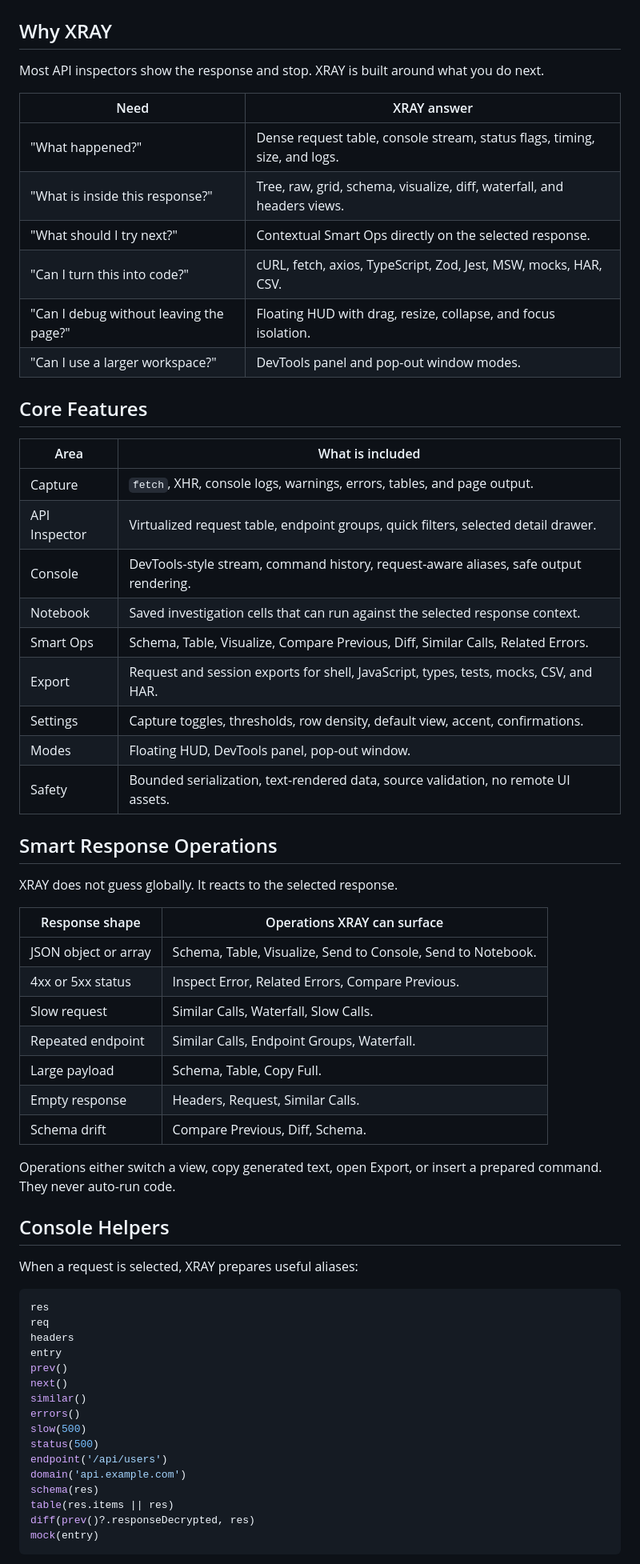
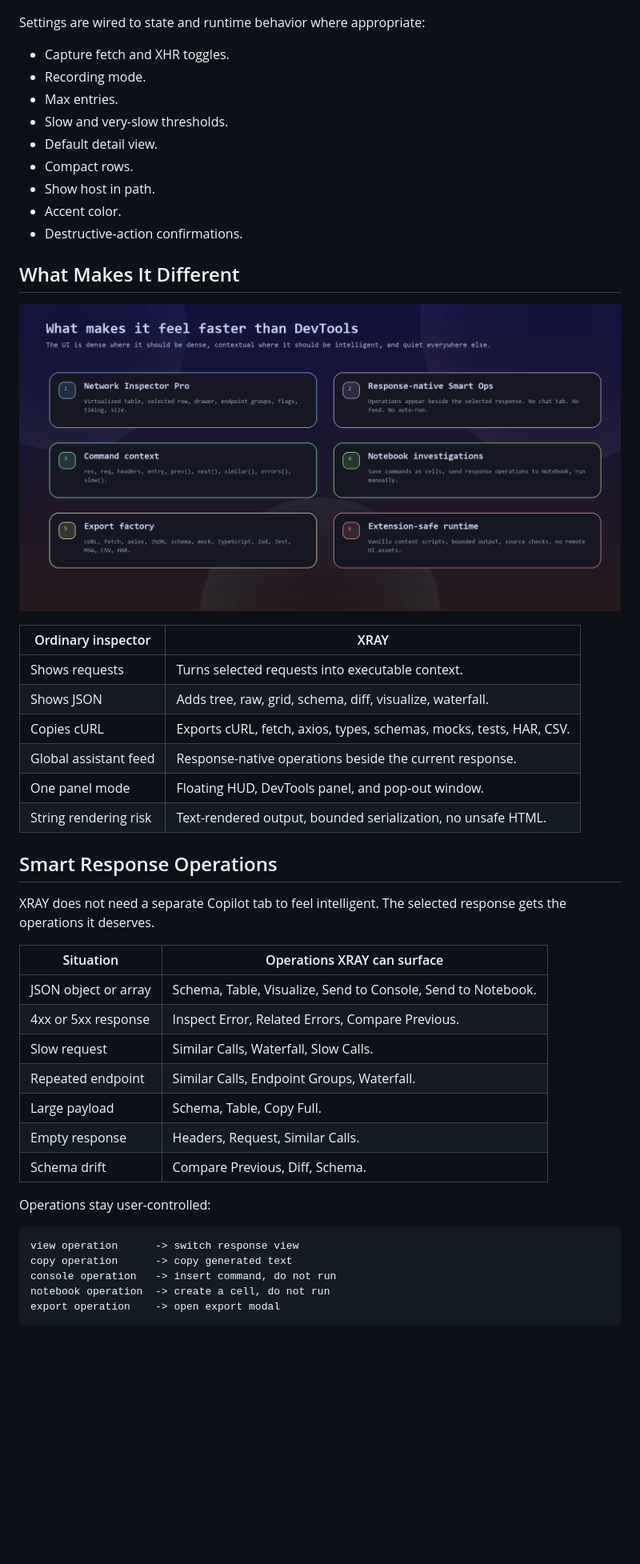
Before and after one commit to rahuldr07/xray-extension, a Markdown page: README.md, the part around one of its changes. Shown at 80% size. Rendered like a GitHub page; pictures changed too: docs/assets/readme/feature-grid.png (added); blank space fills up the shorter version.

Commit message:
Upgrade README product showcase

````diff
--- a/README.md
+++ b/README.md
@@ -96,69 +144,54 @@ XRAY surfaces deterministic session signals from captured requests: error counts
   <img src="docs/assets/readme/insights.png" alt="XRAY local insights tab" width="100%" />
 </p>
 
-## Why XRAY
+Settings are wired to state and runtime behavior where appropriate:
 
-Most API inspectors show the response and stop. XRAY is built around what you do next.
+- Capture fetch and XHR toggles.
+- Recording mode.
+- Max entries.
+- Slow and very-slow thresholds.
+- Default detail view.
+- Compact rows.
+- Show host in path.
+- Accent color.
+- Destructive-action confirmations.
 
-| Need | XRAY answer |
+## What Makes It Different
+
+<p align="center">
+  <img src="docs/assets/readme/feature-grid.png" alt="XRAY feature grid" width="100%" />
+</p>
+
+| Ordinary inspector | XRAY |
 | --- | --- |
-| "What happened?" | Dense request table, console stream, status flags, timing, size, and logs. |
-| "What is inside this response?" | Tree, raw, grid, schema, visualize, diff, waterfall, and headers views. |
-| "What should I try next?" | Contextual Smart Ops directly on the selected response. |
-| "Can I turn this into code?" | cURL, fetch, axios, TypeScript, Zod, Jest, MSW, mocks, HAR, CSV. |
-| "Can I debug without leaving the page?" | Floating HUD with drag, resize, collapse, and focus isolation. |
-| "Can I use a larger workspace?" | DevTools panel and pop-out window modes. |
-
-## Core Features
-
-| Area | What is included |
-| --- | --- |
-| Capture | `fetch`, XHR, console logs, warnings, errors, tables, and page output. |
-| API Inspector | Virtualized request table, endpoint groups, quick filters, selected detail drawer. |
-| Console | DevTools-style stream, command history, request-aware aliases, safe output rendering. |
-| Notebook | Saved investigation cells that can run against the selected response context. |
-| Smart Ops | Schema, Table, Visualize, Compare Previous, Diff, Similar Calls, Related Errors. |
-| Export | Request and session exports for shell, JavaScript, types, tests, mocks, CSV, and HAR. |
-| Settings | Capture toggles, thresholds, row density, default view, accent, confirmations. |
-| Modes | Floating HUD, DevTools panel, pop-out window. |
-| Safety | Bounded serialization, text-rendered data, source validation, no remote UI assets. |
+| Shows requests | Turns selected requests into executable context. |
+| Shows JSON | Adds tree, raw, grid, schema, diff, visualize, waterfall. |
+| Copies cURL | Exports cURL, fetch, axios, types, schemas, mocks, tests, HAR, CSV. |
+| Global assistant feed | Response-native operations beside the current response. |
+| One panel mode | Floating HUD, DevTools panel, and pop-out window. |
+| String rendering risk | Text-rendered output, bounded serialization, no unsafe HTML. |
 
 ## Smart Response Operations
 
-XRAY does not guess globally. It reacts to the selected response.
+XRAY does not need a separate Copilot tab to feel intelligent. The selected response gets the operations it deserves.
 
-| Response shape | Operations XRAY can surface |
+| Situation | Operations XRAY can surface |
 | --- | --- |
 | JSON object or array | Schema, Table, Visualize, Send to Console, Send to Notebook. |
-| 4xx or 5xx status | Inspect Error, Related Errors, Compare Previous. |
+| 4xx or 5xx response | Inspect Error, Related Errors, Compare Previous. |
 | Slow request | Similar Calls, Waterfall, Slow Calls. |
 | Repeated endpoint | Similar Calls, Endpoint Groups, Waterfall. |
 | Large payload | Schema, Table, Copy Full. |
 | Empty response | Headers, Request, Similar Calls. |
 | Schema drift | Compare Previous, Diff, Schema. |
 
-Operations either switch a view, copy generated text, open Export, or insert a prepared command. They never auto-run code.
+Operations stay user-controlled:
 
-## Console Helpers
-
-When a request is selected, XRAY prepares useful aliases:
-
-```js
-res
-req
-headers
-entry
-prev()
-next()
-similar()
-errors()
-slow(500)
-status(500)
-endpoint('/api/users')
-domain('api.example.com')
-schema(res)
-table(res.items || res)
-diff(prev()?.responseDecrypted, res)
-mock(entry)
+```txt
+view operation      -> switch response view
+copy operation      -> copy generated text
+console operation   -> insert command, do not run
+notebook operation  -> create a cell, do not run
+export operation    -> open export modal
 ```
 
````
Also changed, not shown: other parts of README.md (+102 -68 lines), docs/assets/readme/architecture-map.png (added), docs/assets/readme/workflow-loop.png (added).
